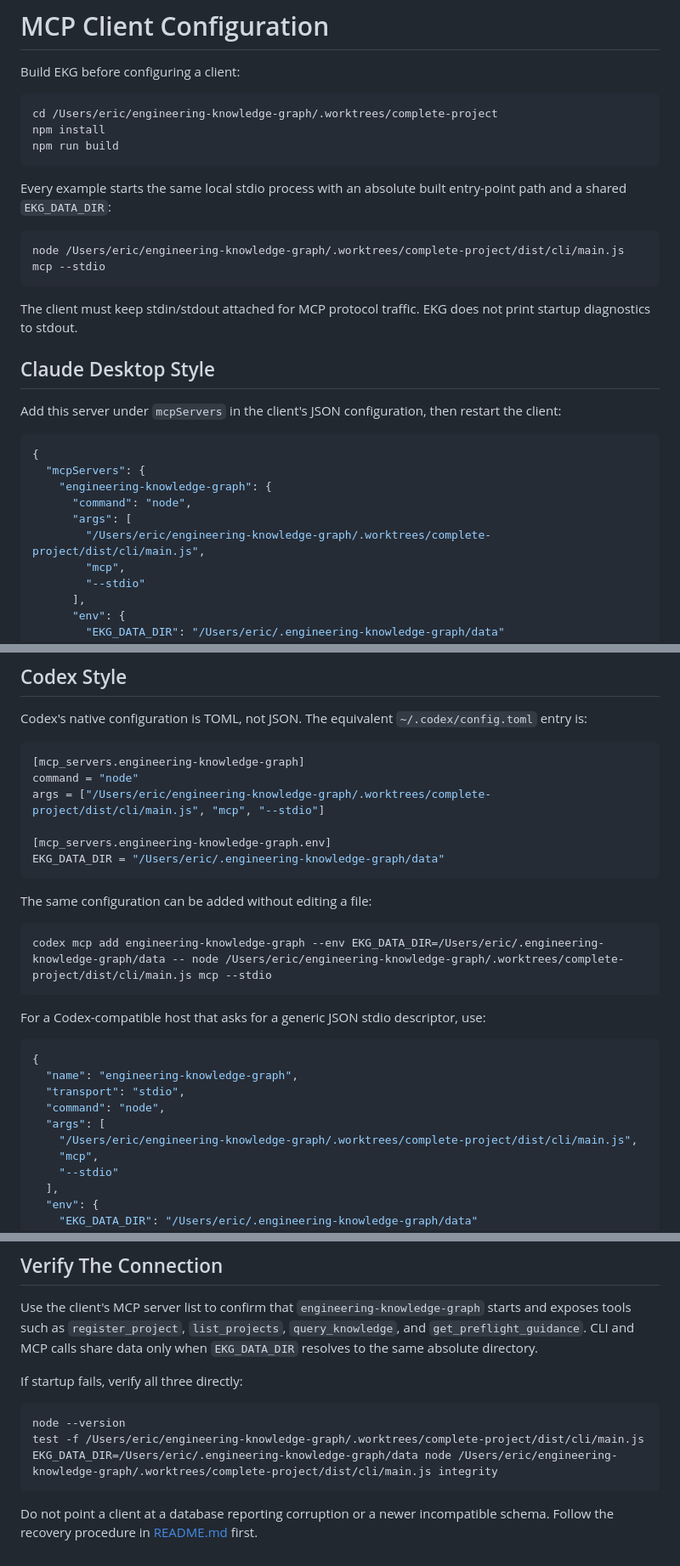
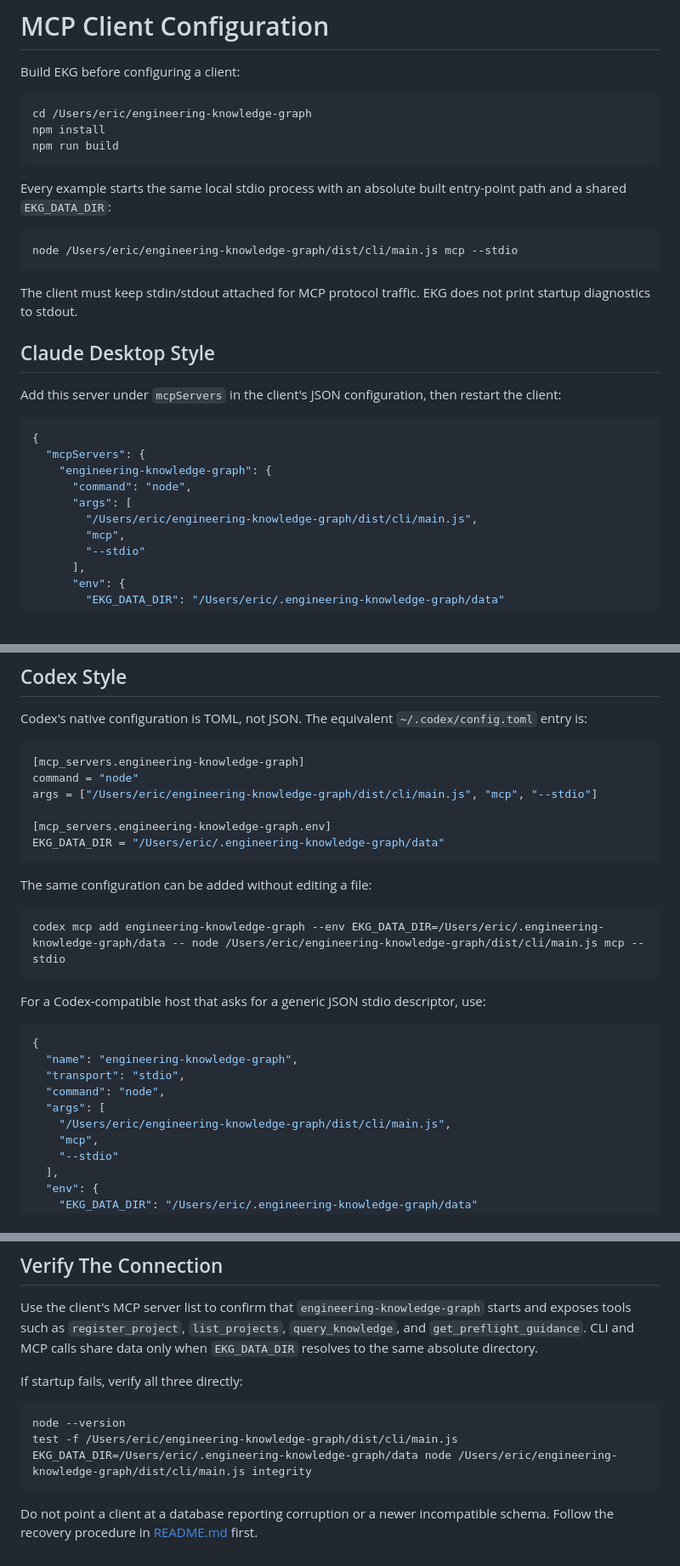
Before and after one commit to nimocat/fishbowl, a Markdown page: docs/mcp-client-configuration.md, 3 parts joined by grey strips. Shown at 85% size. GitHub-like rendering; blank space fills up the shorter version.

Commit message:
Fix MCP configuration paths

````diff
--- a/docs/mcp-client-configuration.md
+++ b/docs/mcp-client-configuration.md
@@ -3,7 +3,7 @@
 Build EKG before configuring a client:
 
 ```bash
-cd /Users/eric/engineering-knowledge-graph/.worktrees/complete-project
+cd /Users/eric/engineering-knowledge-graph
 npm install
 npm run build
 ```
@@ -11,7 +11,7 @@ npm run build
 Every example starts the same local stdio process with an absolute built entry-point path and a shared `EKG_DATA_DIR`:
 
 ```text
-node /Users/eric/engineering-knowledge-graph/.worktrees/complete-project/dist/cli/main.js mcp --stdio
+node /Users/eric/engineering-knowledge-graph/dist/cli/main.js mcp --stdio
 ```
 
 The client must keep stdin/stdout attached for MCP protocol traffic. EKG does not print startup diagnostics to stdout.
@@ -26,7 +26,7 @@ Add this server under `mcpServers` in the client's JSON configuration, then rest
     "engineering-knowledge-graph": {
       "command": "node",
       "args": [
-        "/Users/eric/engineering-knowledge-graph/.worktrees/complete-project/dist/cli/main.js",
+        "/Users/eric/engineering-knowledge-graph/dist/cli/main.js",
         "mcp",
         "--stdio"
       ],
@@ -45,7 +45,7 @@ Codex's native configuration is TOML, not JSON. The equivalent `~/.codex/config.
 ```toml
 [mcp_servers.engineering-knowledge-graph]
 command = "node"
-args = ["/Users/eric/engineering-knowledge-graph/.worktrees/complete-project/dist/cli/main.js", "mcp", "--stdio"]
+args = ["/Users/eric/engineering-knowledge-graph/dist/cli/main.js", "mcp", "--stdio"]
 
 [mcp_servers.engineering-knowledge-graph.env]
 EKG_DATA_DIR = "/Users/eric/.engineering-knowledge-graph/data"
@@ -54,7 +54,7 @@ EKG_DATA_DIR = "/Users/eric/.engineering-knowledge-graph/data"
 The same configuration can be added without editing a file:
 
 ```bash
-codex mcp add engineering-knowledge-graph --env EKG_DATA_DIR=/Users/eric/.engineering-knowledge-graph/data -- node /Users/eric/engineering-knowledge-graph/.worktrees/complete-project/dist/cli/main.js mcp --stdio
+codex mcp add engineering-knowledge-graph --env EKG_DATA_DIR=/Users/eric/.engineering-knowledge-graph/data -- node /Users/eric/engineering-knowledge-graph/dist/cli/main.js mcp --stdio
 ```
 
 For a Codex-compatible host that asks for a generic JSON stdio descriptor, use:
@@ -65,7 +65,7 @@ For a Codex-compatible host that asks for a generic JSON stdio descriptor, use:
   "transport": "stdio",
   "command": "node",
   "args": [
-    "/Users/eric/engineering-knowledge-graph/.worktrees/complete-project/dist/cli/main.js",
+    "/Users/eric/engineering-knowledge-graph/dist/cli/main.js",
     "mcp",
     "--stdio"
   ],
@@ -108,8 +108,8 @@ If startup fails, verify all three directly:
 
 ```bash
 node --version
-test -f /Users/eric/engineering-knowledge-graph/.worktrees/complete-project/dist/cli/main.js
-EKG_DATA_DIR=/Users/eric/.engineering-knowledge-graph/data node /Users/eric/engineering-knowledge-graph/.worktrees/complete-project/dist/cli/main.js integrity
+test -f /Users/eric/engineering-knowledge-graph/dist/cli/main.js
+EKG_DATA_DIR=/Users/eric/.engineering-knowledge-graph/data node /Users/eric/engineering-knowledge-graph/dist/cli/main.js integrity
 ```
 
 Do not point a client at a database reporting corruption or a newer incompatible schema. Follow the recovery procedure in [README.md](../README.md) first.
````
Also changed, not shown: other parts of docs/mcp-client-configuration.md (+1 -1 lines).
